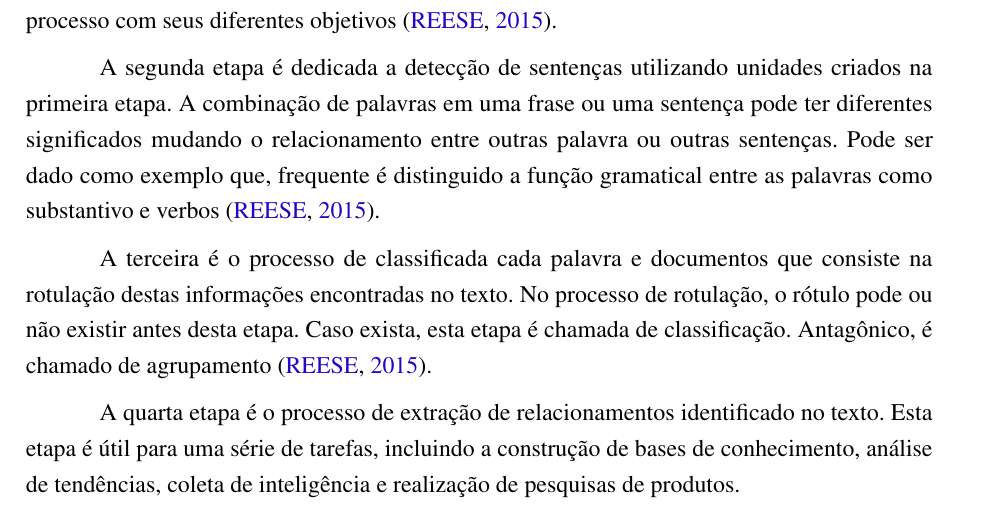
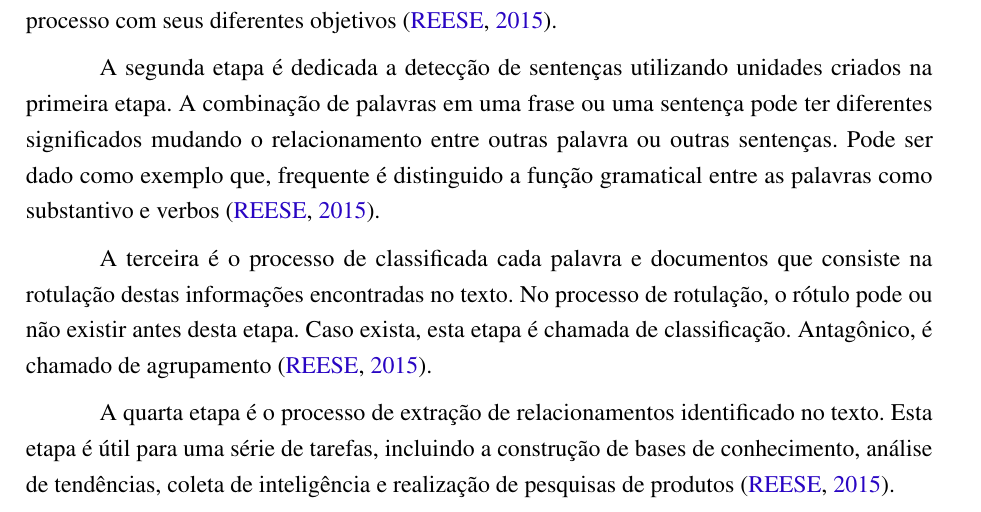
Before and after one commit to nitaicharan/TCC, a LaTeX thesis (Modelo AbnTex2/TCC.tex, which reads Modelo AbnTex2/textuais/capitulo2/ia.tex): part of page 20 of 23, cut so that both start at the same text. Compiled offline with pdfLaTeX.

Commit message:
Update dom mai 19 13:28:14 -03 2019

```diff
--- a/Modelo AbnTex2/textuais/capitulo2/ia.tex
+++ b/Modelo AbnTex2/textuais/capitulo2/ia.tex
@@ -10,4 +10,4 @@ A segunda etapa é dedicada a detecção de sentenças utilizando unidades criad
 
 A terceira é o processo de classificada cada palavra e documentos que consiste na rotulação destas informações encontradas no texto. No processo de rotulação, o rótulo pode ou não existir antes desta etapa. Caso exista, esta etapa é chamada de classificação. Antagônico, é chamado de agrupamento \cite{Reese:2015}.
 
-A quarta etapa é o processo de extração de relacionamentos identificado no texto. Esta etapa é útil para uma série de tarefas, incluindo a construção de bases de conhecimento, análise de tendências, coleta de inteligência e realização de pesquisas de produtos.
+A quarta etapa é o processo de extração de relacionamentos identificado no texto. Esta etapa é útil para uma série de tarefas, incluindo a construção de bases de conhecimento, análise de tendências, coleta de inteligência e realização de pesquisas de produtos \cite{Reese:2015}.
```
Also changed, not shown: Modelo AbnTex2/TCC.pdf, 4 other files.
